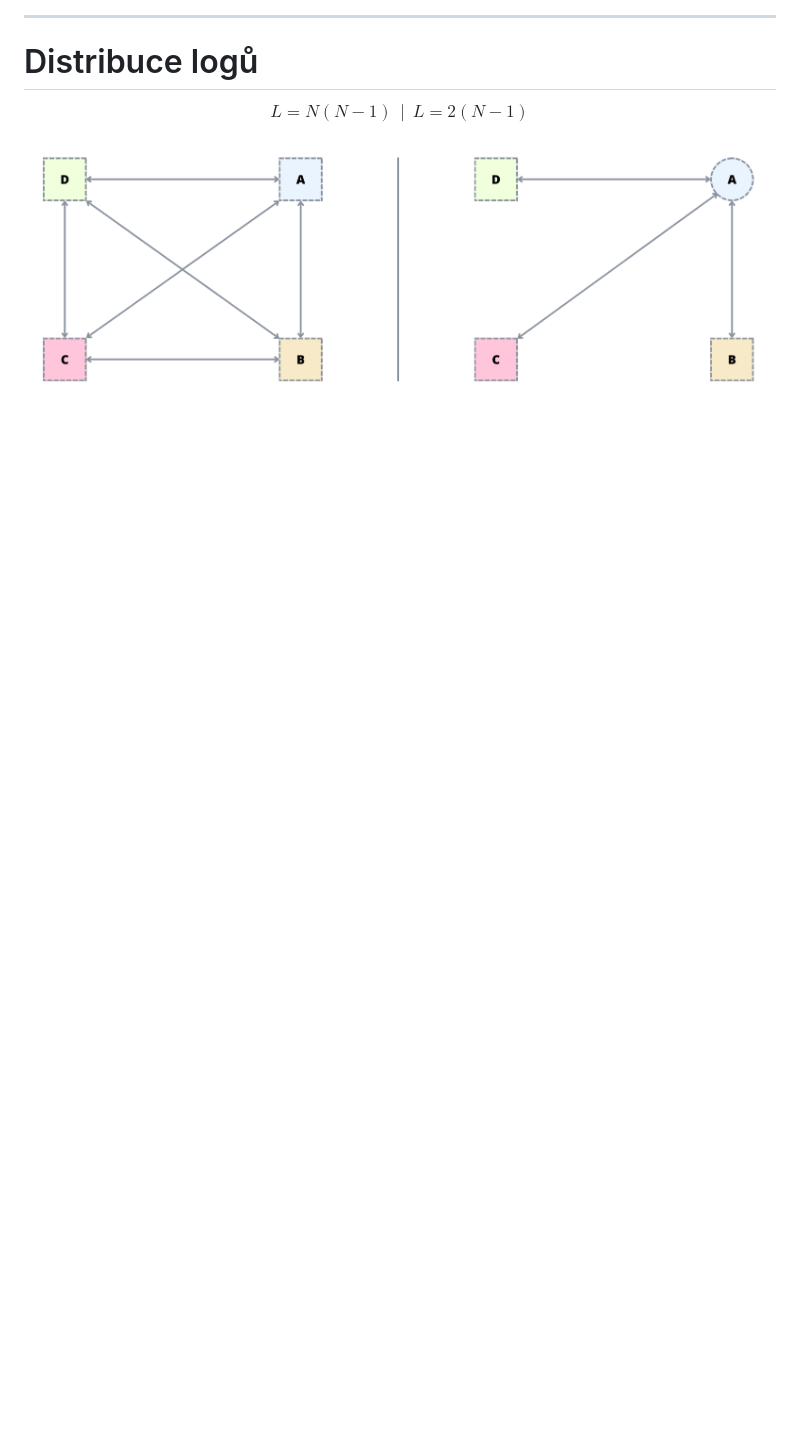
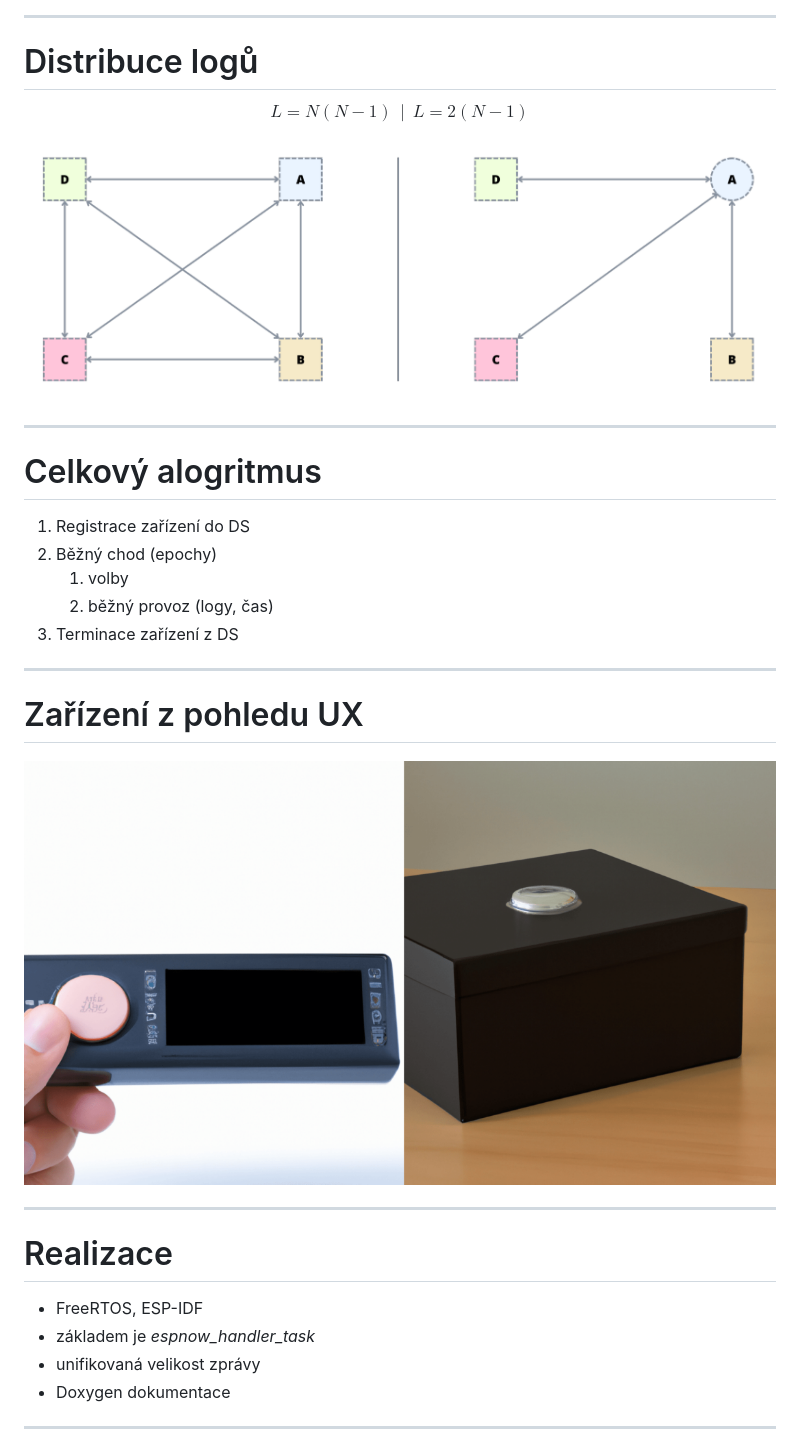
Before and after one commit to petrkucerak/rafting-button, a Markdown page: slideshow/slideshow.md, the part around the change printed below. Rendered like a GitHub page; pictures changed too: slideshow/UX.png (added); blank space fills up the shorter version.

```diff
--- a/slideshow/slideshow.md
+++ b/slideshow/slideshow.md
@@ -216,3 +213,33 @@ L= N(N-1) \:\: | \:\: L=2(N-1)
 $$
 
 ![w:726](distribution.png)
+
+---
+
+# Celkový alogritmus
+
+1. Registrace zařízení do DS
+2. Běžný chod (epochy)
+   1. volby
+   2. běžný provoz (logy, čas)
+3. Terminace zařízení z DS
+
+---
+
+<!-- footer: "REŠERŠE | POŽADAVKY | SÍŤOVÁ INFRA | ALGORITMUS | **REALIZCE A MĚŘENÍ**" -->
+
+# Zařízení z pohledu UX
+
+![w:650](UX.png)
+
+---
+
+# Realizace
+
+- FreeRTOS, ESP-IDF
+- základem je *espnow_handler_task*
+- unifikovaná velikost zprávy
+- Doxygen dokumentace
+
+---
+
```
Also changed, not shown: other parts of slideshow/slideshow.md (+32 -3 lines), slideshow/measure-set.jpg (added), slideshow/qr.png (added), 1 other file.
